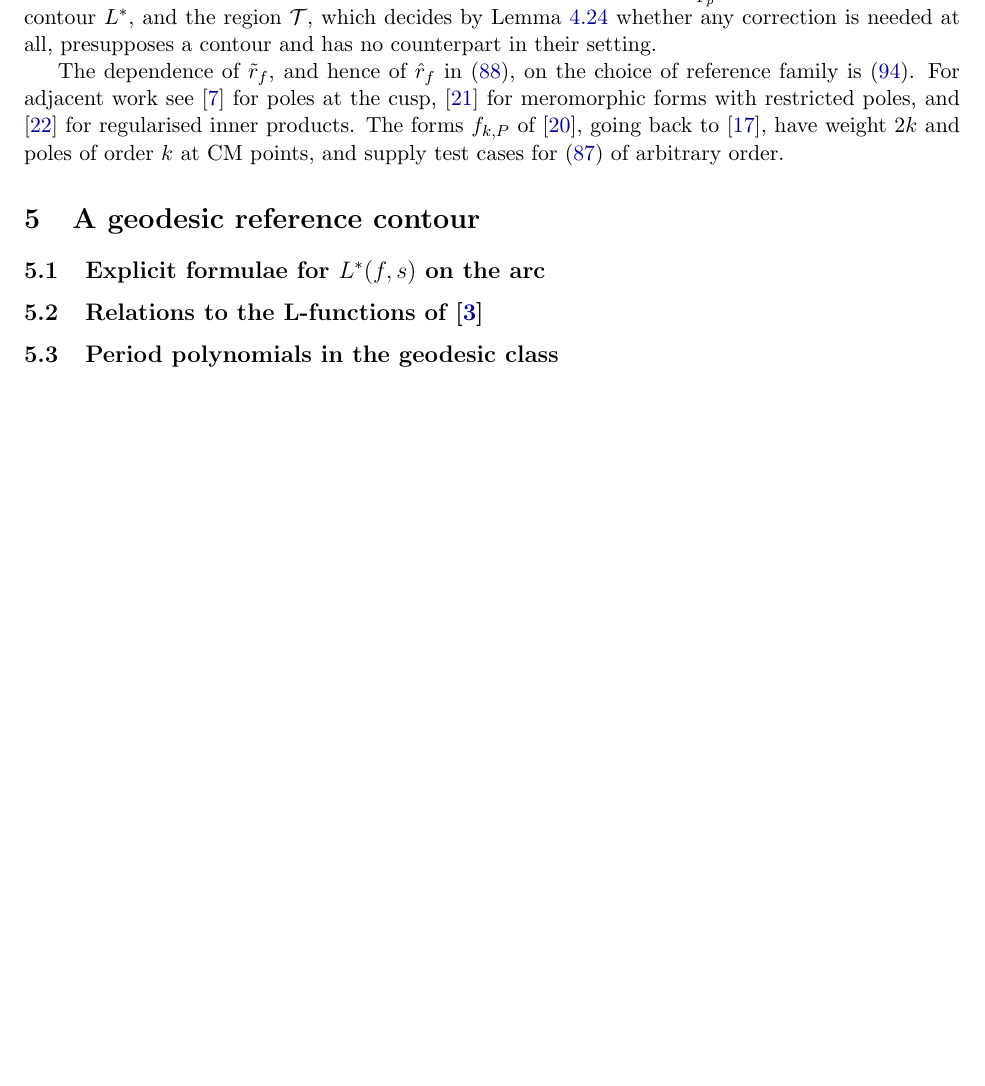
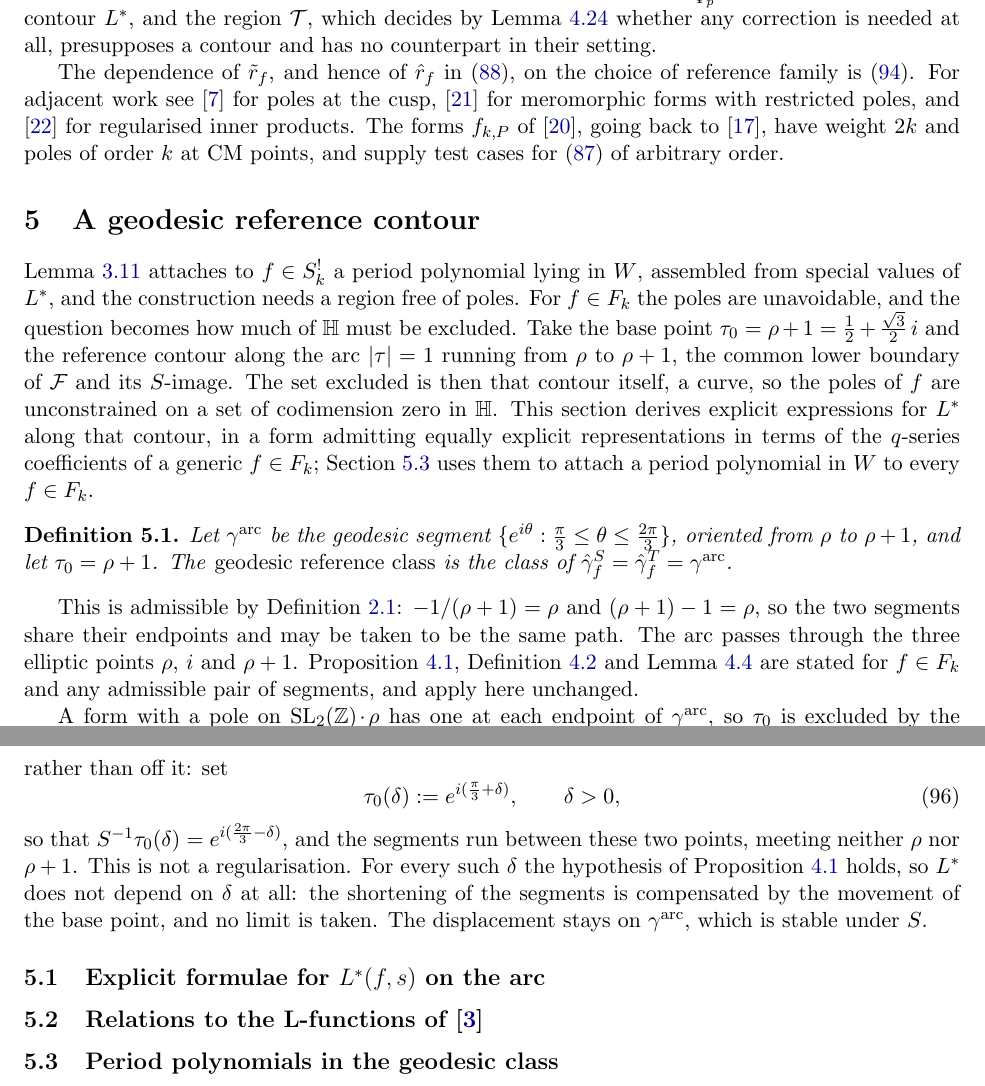
Before and after one commit to dmcgady196884/period_for_general_modular_forms, a LaTeX paper (finite_contour_cocycles_short.tex): part of page 26 of 29 before the commit and two parts of pages 26 and 27 of 29 after it, the two joined at a grey line, cut so that both start at the same text, the shorter picture padded with empty space. Compiled offline with pdfLaTeX.

Commit message:
sec 5 preamble; bold the arcon/arcell overlap note
Preamble written to DAM's framing, forward-looking rather than reactive: lem:rfW needs a
pole-free region, for f in F_k the question is how much of H must be excluded, and on the
arc the excluded set is the contour itself -- so the poles are unconstrained on a set of
CODIMENSION ZERO. No mention of tau_0 = i being suboptimal.

Contents: the motivation, def:georef, admissibility (-1/(rho+1) = rho = (rho+1)-1), the
note that prop:indepHomotopy / def:class / lem:wall are general and apply unchanged, and
eq:geodelta -- sliding the base point along the arc when a pole sits at an endpoint,
which is not a regularisation since L^* is independent of delta.

Cites lem:rfW rather than the subsection, which has no label.

Also bolds the footnote note that lem:arcell at P=1 degenerates to lem:arcon, so the two
overlap and may want merging -- DAM asked for it to be unmissable.

Unresolved refs now down to one: lem:ellLaurent, which belongs to 5.1.
Still pending DAM's call: placement of the tau_0 = i aside, currently only a skeleton
comment.

Co-Authored-By: Claude Opus 5 <noreply@anthropic.com>
Claude-Session: https://claude.ai/code/session_01Xd53LVocyXbEVXXjGEuVti

```diff
--- a/finite_contour_cocycles_short.tex
+++ b/finite_contour_cocycles_short.tex
@@ -1834,6 +1834,43 @@ of order $k$ at CM points, and supply test cases for~\eqref{eq:period} of arbitr
 %    and the same normalisation ambiguity Brown-Fonseca wrestle with remains.  The
 %    codimension-zero pole-free region is what makes the arc worth the trouble.
 
+Lemma~\ref{lem:rfW} attaches to $f\in S^!_k$ a period polynomial lying in $W$, assembled from
+special values of $L^*$, and the construction needs a region free of poles. For $f\in F_k$ the
+poles are unavoidable, and the question becomes how much of $\HH$ must be excluded. Take the base
+point $\tau_0=\rho+1=\tfrac{1}{2}+\tfrac{\sqrt3}{2}\,i$ and the reference contour along the arc
+$|\tau|=1$ running from $\rho$ to $\rho+1$, the common lower boundary of $\mathcal{F}$ and its
+$S$-image. The set excluded is then that contour itself, a curve, so the poles of $f$ are
+unconstrained on a set of codimension zero in $\HH$. This section derives explicit expressions for
+$L^*$ along that contour, in a form admitting equally explicit representations in terms of the
+$q$-series coefficients of a generic $f\in F_k$; Section~\ref{sec:arcperiod} uses them to attach a
+period polynomial in $W$ to every $f\in F_k$.
+
+\begin{definition}\label{def:georef}
+Let $\gamma^{\rm arc}$ be the geodesic segment
+$\{e^{i\theta}:\tfrac{\pi}{3}\le\theta\le\tfrac{2\pi}{3}\}$, oriented from $\rho$ to $\rho+1$, and
+let $\tau_0=\rho+1$. The \emph{geodesic reference class} is the class of
+$\hat\gamma^S_f=\hat\gamma^T_f=\gamma^{\rm arc}$.
+\end{definition}
+
+This is admissible by Definition~\ref{def:segments}: $-1/(\rho+1)=\rho$ and $(\rho+1)-1=\rho$, so
+the two segments share their endpoints and may be taken to be the same path. The arc passes
+through the three elliptic points $\rho$, $i$ and $\rho+1$. Proposition~\ref{prop:indepHomotopy},
+Definition~\ref{def:class} and Lemma~\ref{lem:wall} are stated for $f\in F_k$ and any admissible
+pair of segments, and apply here unchanged.
+
+A form with a pole on $\SLZ\!\cdot\!\rho$ has one at each endpoint of $\gamma^{\rm arc}$, so
+$\tau_0$ is excluded by the hypothesis $\tau_0\notin\Gamma\!\cdot\!f^{-1}(\infty)$ of
+Proposition~\ref{prop:indepHomotopy}. The remedy is to move the base point along the arc rather
+than off it: set
+\begin{equation}\label{eq:geodelta}
+\tau_0(\delta):=e^{i(\frac{\pi}{3}+\delta)},\qquad \delta>0,
+\end{equation}
+so that $S^{-1}\tau_0(\delta)=e^{i(\frac{2\pi}{3}-\delta)}$, and the segments run between these
+two points, meeting neither $\rho$ nor $\rho+1$. This is not a regularisation. For every such
+$\delta$ the hypothesis of Proposition~\ref{prop:indepHomotopy} holds, so $L^*$ does not depend on
+$\delta$ at all: the shortening of the segments is compensated by the movement of the base point,
+and no limit is taken. The displacement stays on $\gamma^{\rm arc}$, which is stable under $S$.
+
 \subsection{Explicit formulae for $L^*(f,s)$ on the arc}\label{sec:arcL}
 
 %SKELETON.  Mirrors 4.1 layer for layer.
```
Also changed, not shown: finite_contour_cocycles_short.tex (7 more changed lines).
